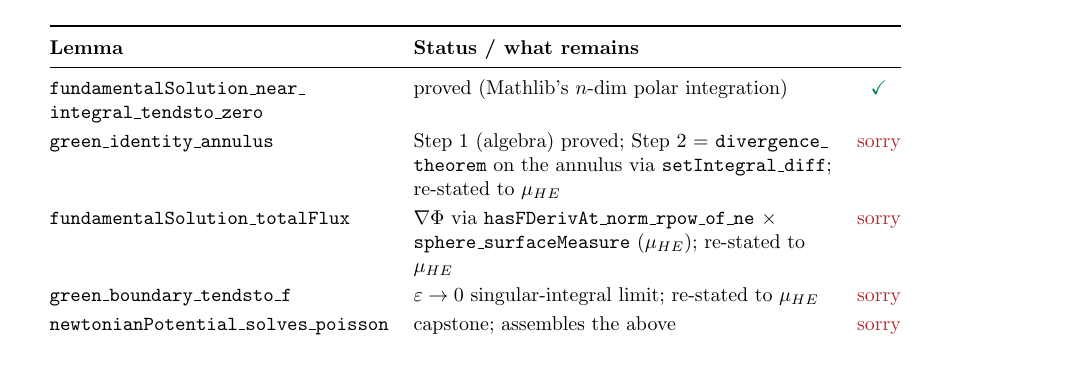
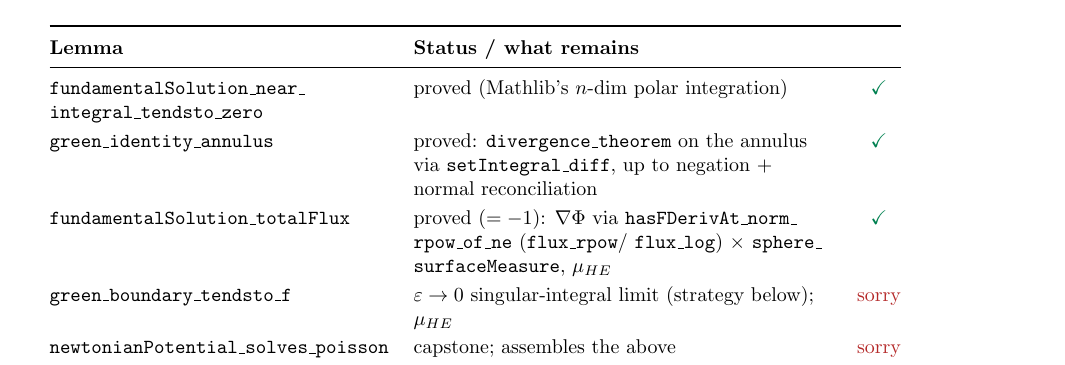
Before and after one commit to xuexingzxx/PDE-Formalization, a LaTeX document (pde_lean_project.tex): part of page 21 of 57, cut so that both start at the same text. Compiled offline with pdfLaTeX.

Commit message:
docs: §2.2.4 totalFlux + green_identity_annulus proved; boundary-limit strategy
Mark fundamentalSolution_totalFlux and green_identity_annulus as proved in the
§2.2.4 table, and record the worked strategy for green_boundary_tendsto_f
(split into Term A → 0 and Term B → −f(x) via the constant flux + totalFlux).

```diff
--- a/pde_lean_project.tex
+++ b/pde_lean_project.tex
@@ -1137,13 +1137,13 @@ Mathlib); what remains is the concrete --- and lengthy --- proof work. Current s
   \texttt{fundamentalSolution\_near\_integral\_tendsto\_zero}
     & proved (Mathlib's $n$-dim polar integration) & \textcolor{mathgreen}{\checkmark} \\
   \texttt{green\_identity\_annulus}
-    & Step 1 (algebra) proved; Step 2 = \texttt{divergence\_theorem} on the annulus via
-      \texttt{setIntegral\_diff}; re-stated to $\mu_{HE}$ & \textcolor{sorryred}{sorry} \\
+    & proved: \texttt{divergence\_theorem} on the annulus via \texttt{setIntegral\_diff}, up to
+      negation $+$ normal reconciliation & \textcolor{mathgreen}{\checkmark} \\
   \texttt{fundamentalSolution\_totalFlux}
-    & $\nabla\Phi$ via \texttt{hasFDerivAt\_norm\_rpow\_of\_ne} $\times$ \texttt{sphere\_surfaceMeasure}
-      ($\mu_{HE}$); re-stated to $\mu_{HE}$ & \textcolor{sorryred}{sorry} \\
+    & proved ($=-1$): $\nabla\Phi$ via \texttt{hasFDerivAt\_norm\_rpow\_of\_ne} (\texttt{flux\_rpow}/
+      \texttt{flux\_log}) $\times$ \texttt{sphere\_surfaceMeasure}, $\mu_{HE}$ & \textcolor{mathgreen}{\checkmark} \\
   \texttt{green\_boundary\_tendsto\_f}
-    & $\varepsilon\to0$ singular-integral limit; re-stated to $\mu_{HE}$ & \textcolor{sorryred}{sorry} \\
+    & $\varepsilon\to0$ singular-integral limit (strategy below); $\mu_{HE}$ & \textcolor{sorryred}{sorry} \\
   \texttt{newtonianPotential\_solves\_poisson}
     & capstone; assembles the above & \textcolor{sorryred}{sorry} \\
   \bottomrule
```
Also changed, not shown: pde_lean_project.tex (15 more changed lines).
